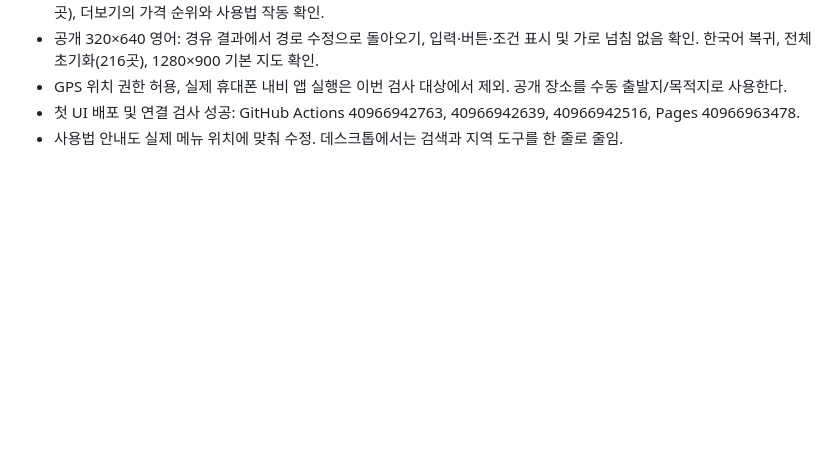
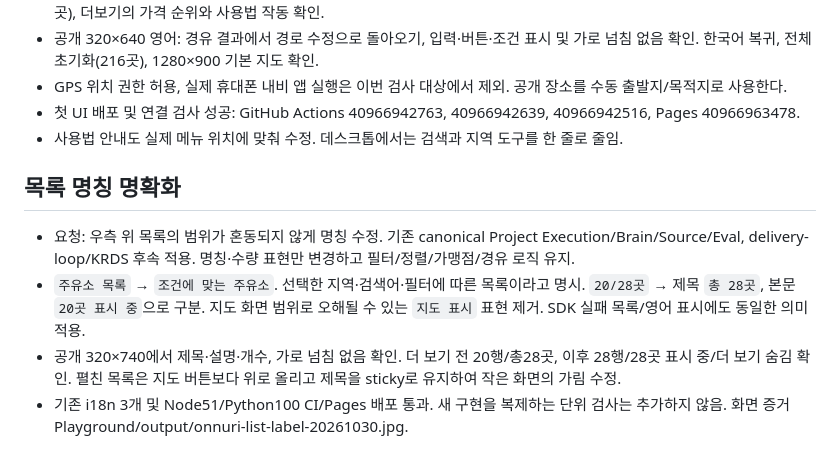
Before and after one commit to pcwin21-alt/gwangju-gas-map, a Markdown page: docs/UI_SIMPLIFICATION_20261030.md, the part around the change. Rendered like a GitHub page; blank space fills up the shorter version.

Commit message:
Record clarified station-list labels and displayed-count checks

```diff
--- a/docs/UI_SIMPLIFICATION_20261030.md
+++ b/docs/UI_SIMPLIFICATION_20261030.md
@@ -31,3 +31,9 @@
 - GPS 위치 권한 허용, 실제 휴대폰 내비 앱 실행은 이번 검사 대상에서 제외. 공개 장소를 수동 출발지/목적지로 사용한다.
 - 첫 UI 배포 및 연결 검사 성공: GitHub Actions 40966942763, 40966942639, 40966942516, Pages 40966963478.
 - 사용법 안내도 실제 메뉴 위치에 맞춰 수정. 데스크톱에서는 검색과 지역 도구를 한 줄로 줄임.
+
+## 목록 명칭 명확화
+- 요청: 우측 위 목록의 범위가 혼동되지 않게 명칭 수정. 기존 canonical Project Execution/Brain/Source/Eval, delivery-loop/KRDS 후속 적용. 명칭·수량 표현만 변경하고 필터/정렬/가맹점/경유 로직 유지.
+- `주유소 목록` → `조건에 맞는 주유소`. 선택한 지역·검색어·필터에 따른 목록이라고 명시. `20/28곳` → 제목 `총 28곳`, 본문 `20곳 표시 중`으로 구분. 지도 화면 범위로 오해될 수 있는 `지도 표시` 표현 제거. SDK 실패 목록/영어 표시에도 동일한 의미 적용.
+- 공개 320×740에서 제목·설명·개수, 가로 넘침 없음 확인. 더 보기 전 20행/총28곳, 이후 28행/28곳 표시 중/더 보기 숨김 확인. 펼친 목록은 지도 버튼보다 위로 올리고 제목을 sticky로 유지하여 작은 화면의 가림 수정.
+- 기존 i18n 3개 및 Node51/Python100 CI/Pages 배포 통과. 새 구현을 복제하는 단위 검사는 추가하지 않음. 화면 증거 Playground/output/onnuri-list-label-20261030.jpg.
```
